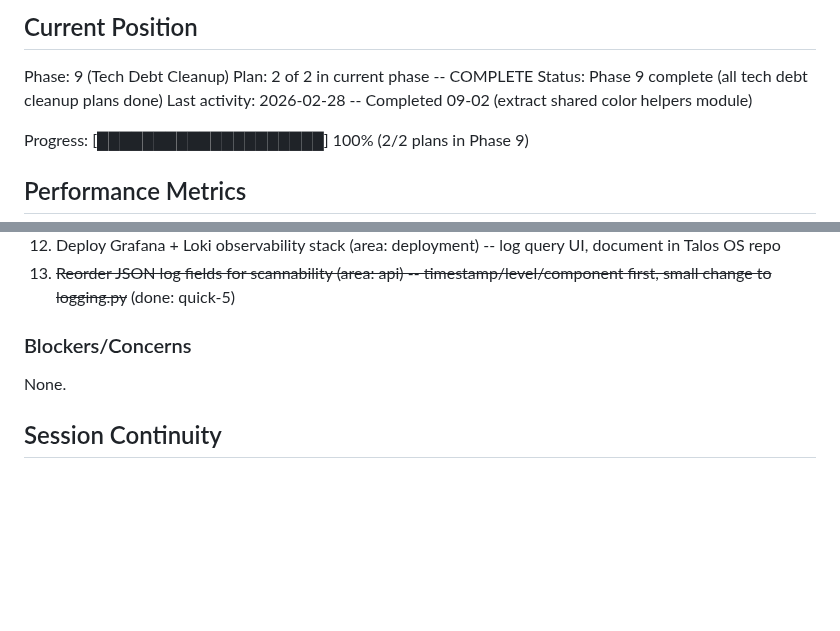
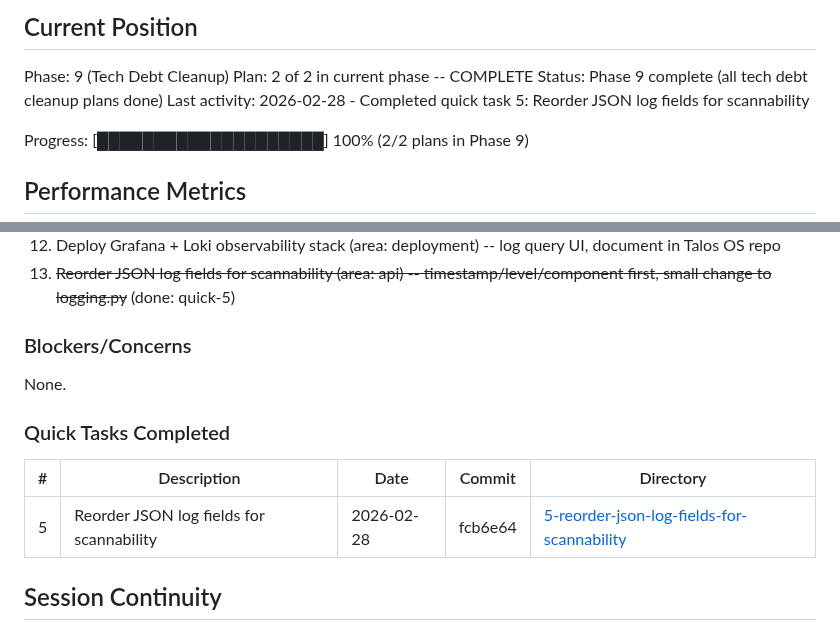
Before and after one commit to HelloThisIsFlo/mailroom, a Markdown page: .planning/STATE.md, 2 parts joined by grey strips. Rendered like a GitHub page; blank space fills up the shorter version.

Commit message:
docs(quick-5): Reorder JSON log fields for scannability

```diff
--- a/.planning/STATE.md
+++ b/.planning/STATE.md
@@ -25,7 +25,7 @@ See: .planning/PROJECT.md (updated 2026-02-25)
 Phase: 9 (Tech Debt Cleanup)
 Plan: 2 of 2 in current phase -- COMPLETE
 Status: Phase 9 complete (all tech debt cleanup plans done)
-Last activity: 2026-02-28 -- Completed 09-02 (extract shared color helpers module)
+Last activity: 2026-02-28 - Completed quick task 5: Reorder JSON log fields for scannability
 
 Progress: [████████████████████] 100% (2/2 plans in Phase 9)
 
@@ -106,6 +106,12 @@ Full decision log with outcomes in PROJECT.md Key Decisions table.
 
 None.
 
+### Quick Tasks Completed
+
+| # | Description | Date | Commit | Directory |
+|---|-------------|------|--------|-----------|
+| 5 | Reorder JSON log fields for scannability | 2026-02-28 | fcb6e64 | [5-reorder-json-log-fields-for-scannability](./quick/5-reorder-json-log-fields-for-scannability/) |
+
 ## Session Continuity
 
 Last session: 2026-02-28
```
Also changed, not shown: 2 other files.
